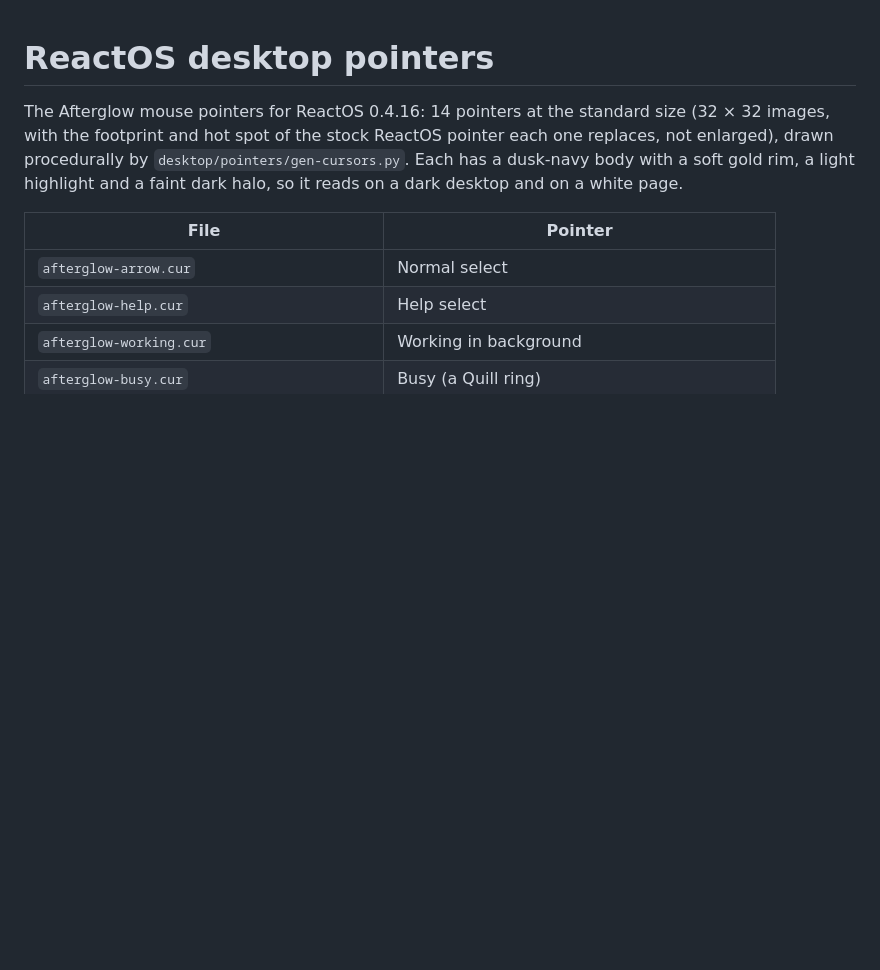
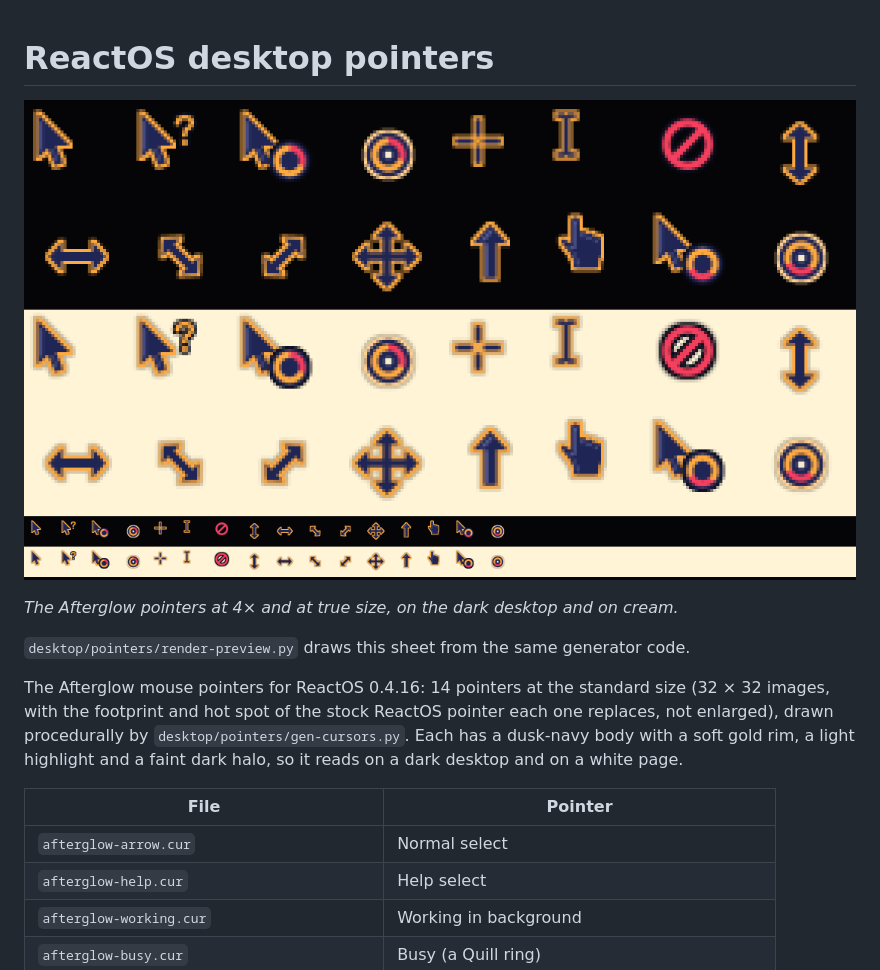
Before and after one commit to liminal-hq/afterglow-themes, a Markdown page: docs/reactos-desktop-pointers.md, the part around the change. GitHub-like rendering; pictures changed too: docs/images/afterglow-pointers.png (added); blank space fills up the shorter version.

```diff
--- a/docs/reactos-desktop-pointers.md
+++ b/docs/reactos-desktop-pointers.md
@@ -1,4 +1,10 @@
 # ReactOS desktop pointers
+
+![The Afterglow pointers on a dark and on a cream background: enlarged four times, then at true size. In order: arrow, help, working, busy, crosshair, text, unavailable, vertical resize, horizontal resize, two diagonal resizes, move, up arrow, hand, then a second frame of working and of busy.](images/afterglow-pointers.png)
+
+_The Afterglow pointers at 4× and at true size, on the dark desktop and on cream._
+
+`desktop/pointers/render-preview.py` draws this sheet from the same generator code.
 
 The Afterglow mouse pointers for ReactOS 0.4.16: 14 pointers at the standard size (32 × 32 images, with the footprint and hot spot of the stock ReactOS pointer each one replaces, not enlarged), drawn procedurally by `desktop/pointers/gen-cursors.py`. Each has a dusk-navy body with a soft gold rim, a light highlight and a faint dark halo, so it reads on a dark desktop and on a white page.
 
```
Also changed, not shown: README.md (+8 -0 lines), desktop/README.md (+6 -0 lines), 2 other files.
